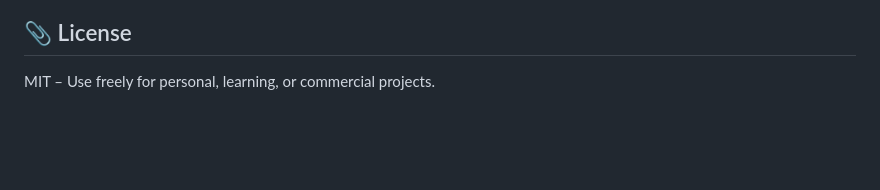
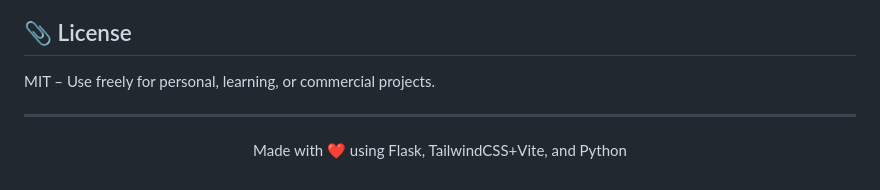
Before and after one commit to vaughn-taylor/python-playground, a Markdown page: README.md, the part around one of its changes. Drawn GitHub-style; blank space fills up the shorter version.

Commit message:
fancified the Readme

```diff
--- a/README.md
+++ b/README.md
@@ -110,3 +112,9 @@ python src/examples/parse_log.py
 ## 📎 License
 
 MIT – Use freely for personal, learning, or commercial projects.
+
+---
+
+<p align="center">
+  Made with ❤️ using Flask, TailwindCSS+Vite, and Python
+</p>
```
Also changed, not shown: other parts of README.md (+8 -6 lines).
